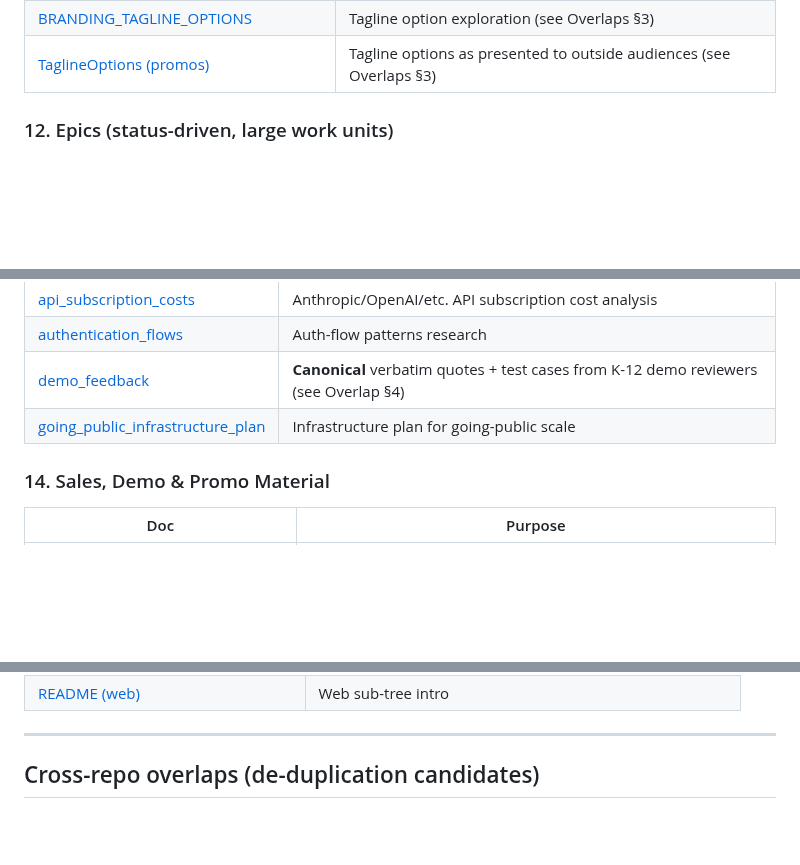
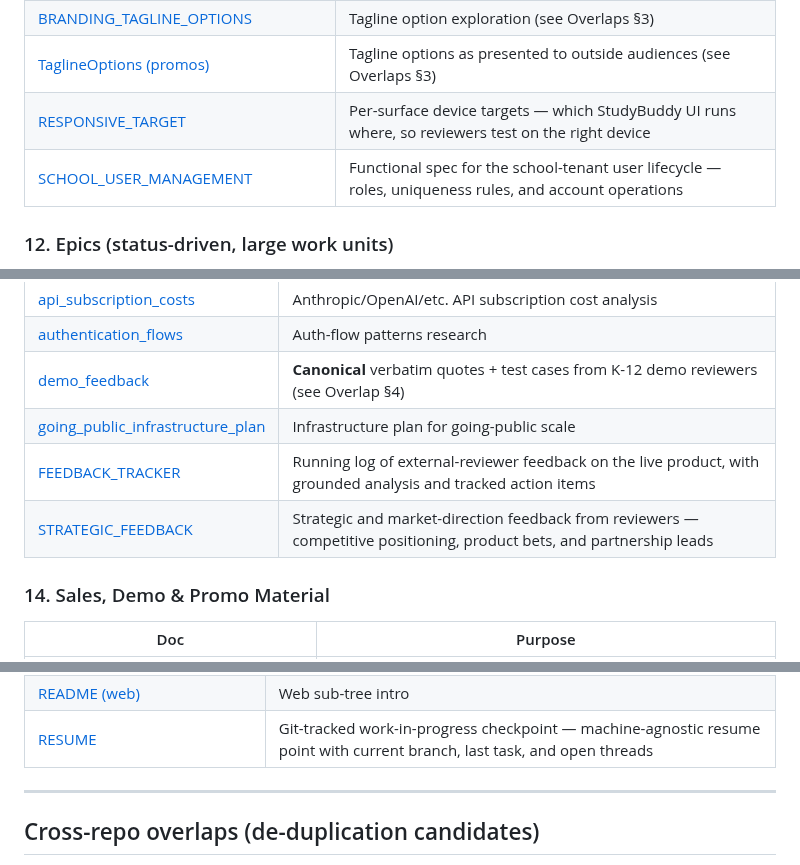
Before and after one commit to wegofwd2020-hub/mambakkam-net, a Markdown page: DOCS_INDEX.md, 3 parts joined by grey strips. Drawn GitHub-style; blank space fills up the shorter version.

```diff
--- a/DOCS_INDEX.md
+++ b/DOCS_INDEX.md
@@ -169,6 +175,8 @@ Within each table, rows are ordered roughly architecture-ref → plan → runboo
 | [BRANDING_I18N_DRAFT](../StudyBuddy_OnDemand/docs/BRANDING_I18N_DRAFT.md)                   | Branding + internationalization draft notes                         |
 | [BRANDING_TAGLINE_OPTIONS](../StudyBuddy_OnDemand/docs/BRANDING_TAGLINE_OPTIONS.md)         | Tagline option exploration (see Overlaps §3)                        |
 | [TaglineOptions (promos)](../studybuddy-docs/docs/promos/TaglineOptions.md)                 | Tagline options as presented to outside audiences (see Overlaps §3) |
+| [RESPONSIVE_TARGET](../StudyBuddy_OnDemand/docs/RESPONSIVE_TARGET.md)                       | Per-surface device targets — which StudyBuddy UI runs where, so reviewers test on the right device |
+| [SCHOOL_USER_MANAGEMENT](../StudyBuddy_OnDemand/docs/SCHOOL_USER_MANAGEMENT.md)             | Functional spec for the school-tenant user lifecycle — roles, uniqueness rules, and account operations |
 
 ### 12. Epics (status-driven, large work units)
 
@@ -209,6 +217,8 @@ Within each table, rows are ordered roughly architecture-ref → plan → runboo
 | [authentication_flows](../studybuddy-docs/market_research/authentication_flows.md)                         | Auth-flow patterns research                                                          |
 | [demo_feedback](../studybuddy-docs/market_research/demo_feedback.md)                                       | **Canonical** verbatim quotes + test cases from K-12 demo reviewers (see Overlap §4) |
 | [going_public_infrastructure_plan](../studybuddy-docs/market_research/going_public_infrastructure_plan.md) | Infrastructure plan for going-public scale                                           |
+| [FEEDBACK_TRACKER](../StudyBuddy_OnDemand/docs/feedback/FEEDBACK_TRACKER.md)                               | Running log of external-reviewer feedback on the live product, with grounded analysis and tracked action items |
+| [STRATEGIC_FEEDBACK](../StudyBuddy_OnDemand/docs/feedback/STRATEGIC_FEEDBACK.md)                           | Strategic and market-direction feedback from reviewers — competitive positioning, product bets, and partnership leads |
 
 ### 14. Sales, Demo & Promo Material
 
@@ -246,6 +259,7 @@ Within each table, rows are ordered roughly architecture-ref → plan → runboo
 | [README (studybuddy-docs)](../studybuddy-docs/README.md)           | studybuddy-docs intro                                 |
 | [README (StudyBuddy_OnDemand)](../StudyBuddy_OnDemand/README.md)   | StudyBuddy_OnDemand intro                             |
 | [README (web)](../StudyBuddy_OnDemand/web/README.md)               | Web sub-tree intro                                    |
+| [RESUME](../StudyBuddy_OnDemand/docs/RESUME.md)                    | Git-tracked work-in-progress checkpoint — machine-agnostic resume point with current branch, last task, and open threads |
 
 ---
 
```
Also changed, not shown: other parts of DOCS_INDEX.md (+10 -0 lines).
